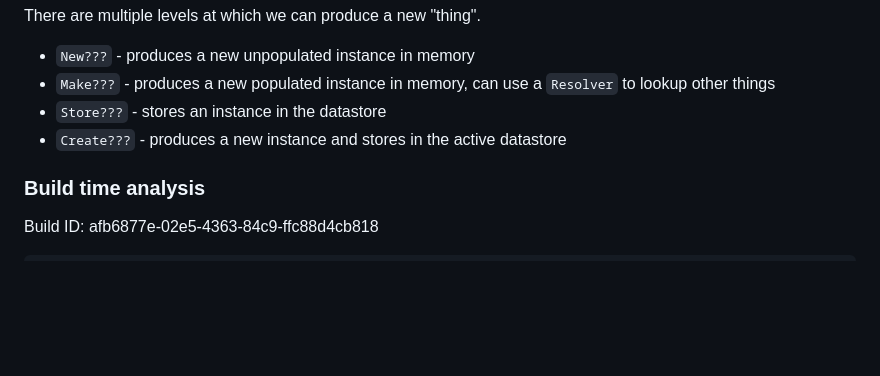
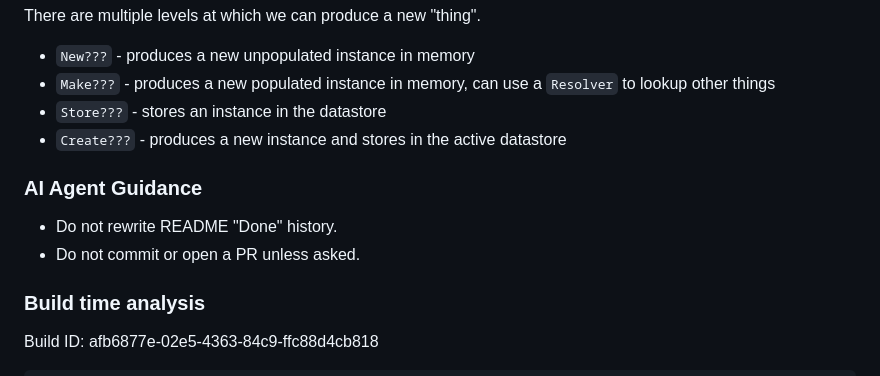
Before and after one commit to silvatek/trustedassertions, a Markdown page: README.md, the part around the change. GitHub-like rendering; blank space fills up the shorter version.

```diff
--- a/README.md
+++ b/README.md
@@ -125,6 +125,11 @@ There are multiple levels at which we can produce a new "thing".
 * `Store???` - stores an instance in the datastore
 * `Create???` - produces a new instance and stores in the active datastore
 
+### AI Agent Guidance
+
+* Do not rewrite README "Done" history.
+* Do not commit or open a PR unless asked.
+
 ### Build time analysis
 
 Build ID: afb6877e-02e5-4363-84c9-ffc88d4cb818
```
Also changed, not shown: docs/passkey.md (+57 -75 lines).
